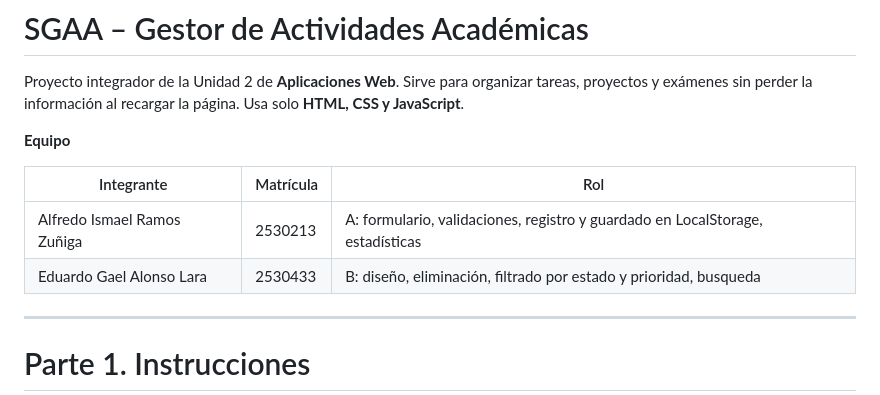
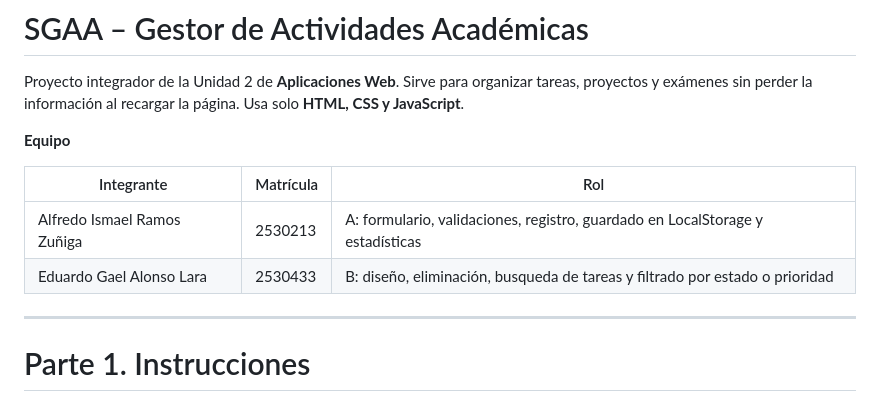
Before and after one commit to 2530433-dev/2530433-dev.github.io, a Markdown page: README.md, the part around the change. Rendered like a GitHub page.

Commit message:
Correccion ortografica

```diff
--- a/README.md
+++ b/README.md
@@ -6,8 +6,8 @@ Proyecto integrador de la Unidad 2 de **Aplicaciones Web**. Sirve para organizar
 
 | Integrante | Matrícula | Rol |
 |---|---|---|
-| Alfredo Ismael Ramos Zuñiga | 2530213 | A: formulario, validaciones, registro y guardado en LocalStorage, estadísticas |
-| Eduardo Gael Alonso Lara | 2530433 | B: diseño, eliminación, filtrado por estado y prioridad, busqueda |
+| Alfredo Ismael Ramos Zuñiga | 2530213 | A: formulario, validaciones, registro, guardado en LocalStorage y estadísticas |
+| Eduardo Gael Alonso Lara | 2530433 | B: diseño, eliminación, busqueda de tareas y filtrado por estado o prioridad |
 
 ---
 
```
